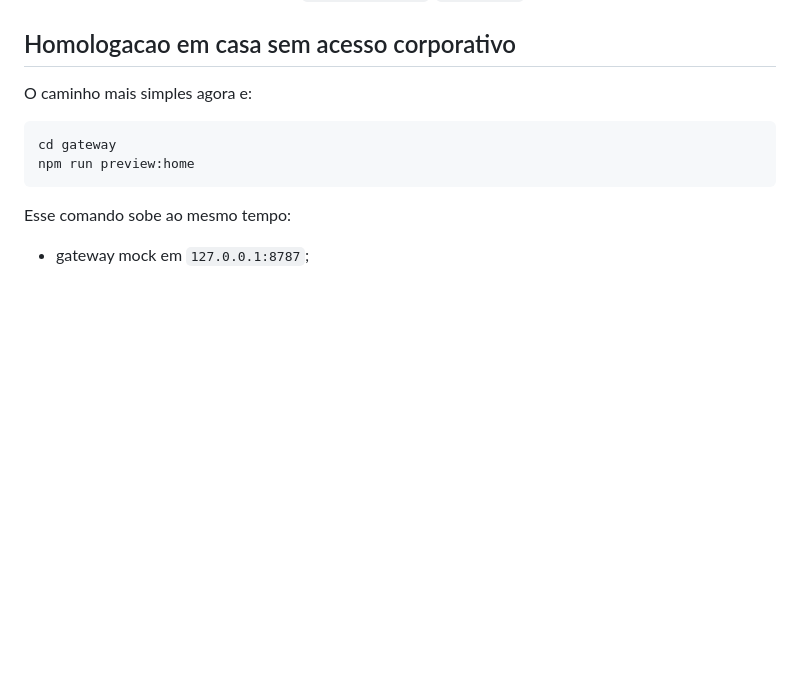
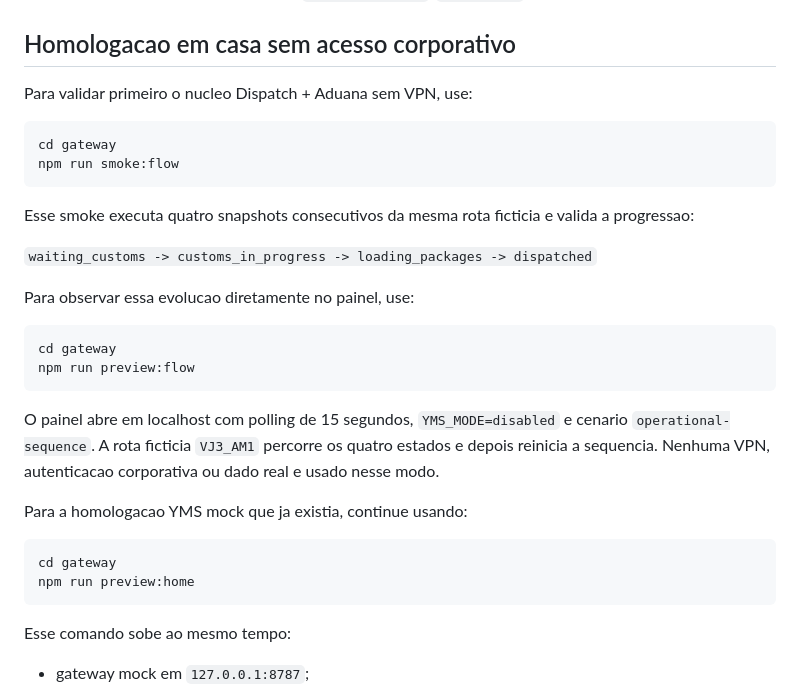
Before and after one commit to Muriloliloo/Painel_DocasAM1, a Markdown page: gateway/README.md, the part around the change. Drawn GitHub-style; blank space fills up the shorter version.

Commit message:
Documenta homologacao offline do fluxo

````diff
--- a/gateway/README.md
+++ b/gateway/README.md
@@ -213,7 +213,27 @@ A comparacao, a linha do tempo, a defasagem observada, o resumo estatistico e os
 
 ## Homologacao em casa sem acesso corporativo
 
-O caminho mais simples agora e:
+Para validar primeiro o nucleo Dispatch + Aduana sem VPN, use:
+
+```powershell
+cd gateway
+npm run smoke:flow
+```
+
+Esse smoke executa quatro snapshots consecutivos da mesma rota ficticia e valida a progressao:
+
+`waiting_customs -> customs_in_progress -> loading_packages -> dispatched`
+
+Para observar essa evolucao diretamente no painel, use:
+
+```powershell
+cd gateway
+npm run preview:flow
+```
+
+O painel abre em localhost com polling de 15 segundos, `YMS_MODE=disabled` e cenario `operational-sequence`. A rota ficticia `VJ3_AM1` percorre os quatro estados e depois reinicia a sequencia. Nenhuma VPN, autenticacao corporativa ou dado real e usado nesse modo.
+
+Para a homologacao YMS mock que ja existia, continue usando:
 
 ```powershell
 cd gateway
````
